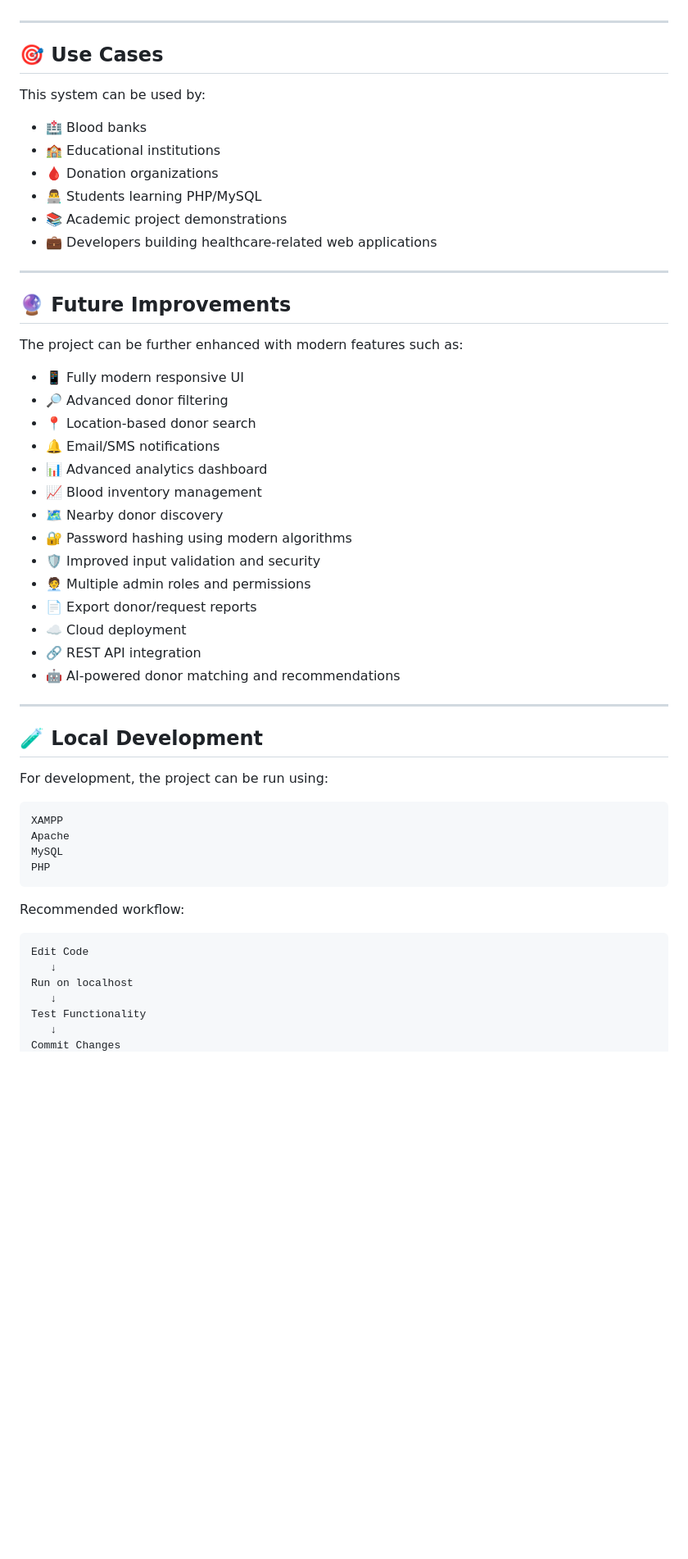
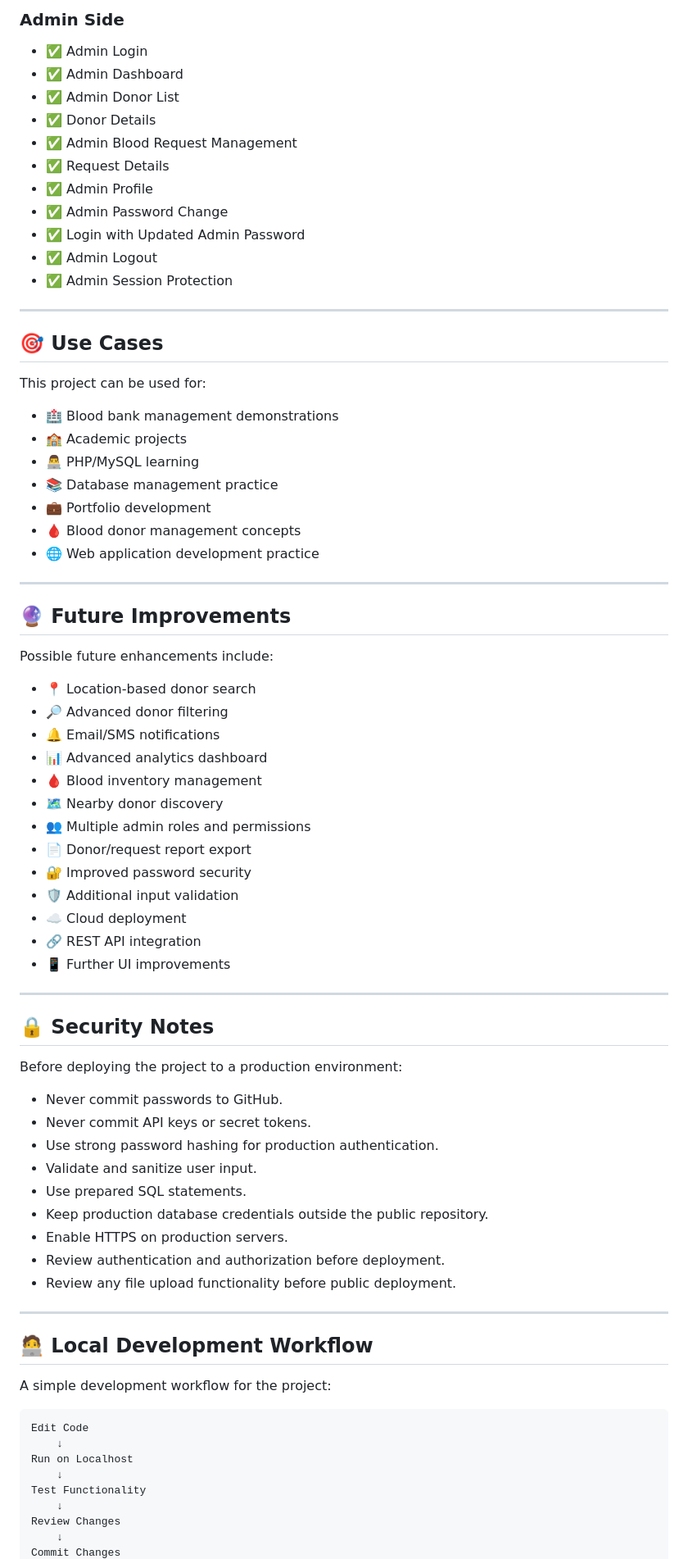
Before and after one commit to Naresh-Prajapati27/BLOOD-BANK, a Markdown page: README.md, the part around one of its changes. Shown at 82% size. Rendered like a GitHub page; blank space fills up the shorter version.

````diff
--- a/README.md
+++ b/README.md
@@ -344,58 +399,80 @@ If you are setting up the project locally, create/configure an administrator acc
+### Admin Side
+
+* ✅ Admin Login
+* ✅ Admin Dashboard
+* ✅ Admin Donor List
+* ✅ Donor Details
+* ✅ Admin Blood Request Management
+* ✅ Request Details
+* ✅ Admin Profile
+* ✅ Admin Password Change
+* ✅ Login with Updated Admin Password
+* ✅ Admin Logout
+* ✅ Admin Session Protection
 
 ---
 
 ## 🎯 Use Cases
 
-This system can be used by:
+This project can be used for:
 
-* 🏥 Blood banks
-* 🏫 Educational institutions
-* 🩸 Donation organizations
-* 👨‍💻 Students learning PHP/MySQL
-* 📚 Academic project demonstrations
-* 💼 Developers building healthcare-related web applications
+* 🏥 Blood bank management demonstrations
+* 🏫 Academic projects
+* 👨‍💻 PHP/MySQL learning
+* 📚 Database management practice
+* 💼 Portfolio development
+* 🩸 Blood donor management concepts
+* 🌐 Web application development practice
 
 ---
 
 ## 🔮 Future Improvements
 
-The project can be further enhanced with modern features such as:
+Possible future enhancements include:
 
-* 📱 Fully modern responsive UI
+* 📍 Location-based donor search
 * 🔎 Advanced donor filtering
-* 📍 Location-based donor search
 * 🔔 Email/SMS notifications
 * 📊 Advanced analytics dashboard
-* 📈 Blood inventory management
+* 🩸 Blood inventory management
 * 🗺️ Nearby donor discovery
-* 🔐 Password hashing using modern algorithms
-* 🛡️ Improved input validation and security
-* 🧑‍💼 Multiple admin roles and permissions
-* 📄 Export donor/request reports
+* 👥 Multiple admin roles and permissions
+* 📄 Donor/request report export
+* 🔐 Improved password security
+* 🛡️ Additional input validation
 * ☁️ Cloud deployment
 * 🔗 REST API integration
-* 🤖 AI-powered donor matching and recommendations
+* 📱 Further UI improvements
 
 ---
 
-## 🧪 Local Development
+## 🔒 Security Notes
 
-For development, the project can be run using:
+Before deploying the project to a production environment:
 
-```text
-XAMPP
-Apache
-MySQL
-PHP
-```
+* Never commit passwords to GitHub.
+* Never commit API keys or secret tokens.
+* Use strong password hashing for production authentication.
+* Validate and sanitize user input.
+* Use prepared SQL statements.
+* Keep production database credentials outside the public repository.
+* Enable HTTPS on production servers.
+* Review authentication and authorization before deployment.
+* Review any file upload functionality before public deployment.
 
-Recommended workflow:
+---
+
+## 🧑‍💻 Local Development Workflow
+
+A simple development workflow for the project:
 
 ```text
 Edit Code
-   ↓
-Run on localhost
-   ↓
+    ↓
+Run on Localhost
+    ↓
 Test Functionality
-   ↓
+    ↓
+Review Changes
+    ↓
 Commit Changes
````
Also changed, not shown: other parts of README.md (+171 -125 lines).
